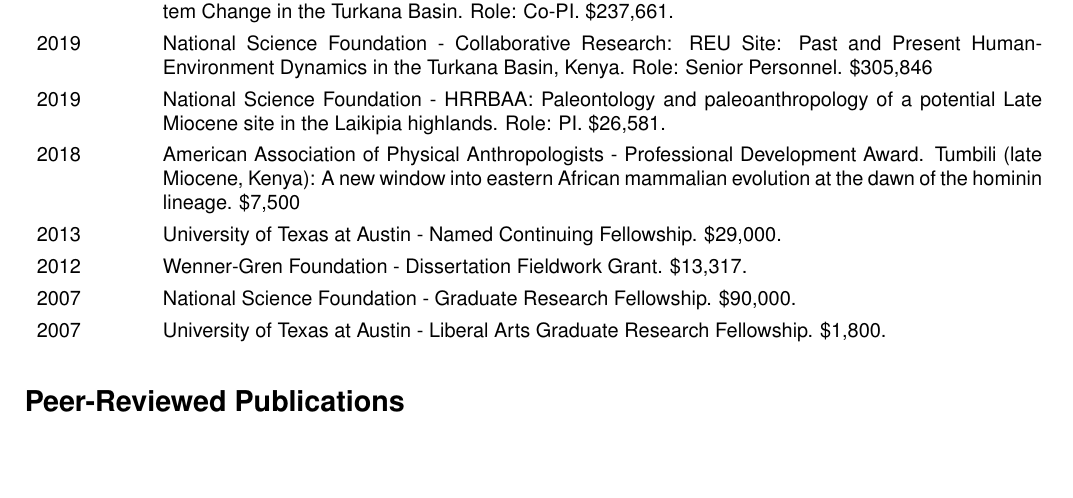
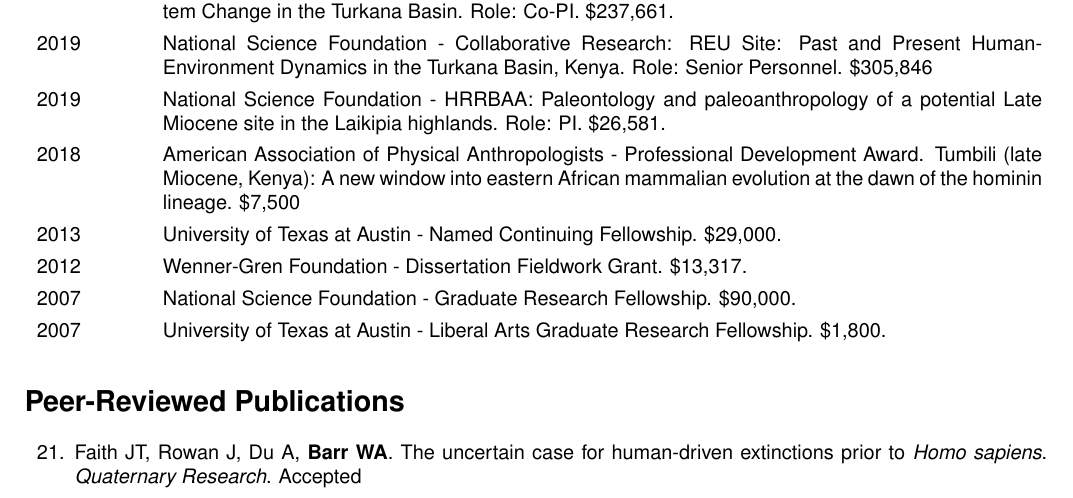
Before and after one commit to wabarr/PAPER, a LaTeX CV (assets/CV/WAB_CV.tex, which reads assets/CV/barrpubs.tex): part of page 1 of 8, cut so that both start at the same text, the shorter picture padded with empty space. Compiled offline with pdfLaTeX.

Commit message:
update CV

```diff
--- a/assets/CV/barrpubs.tex
+++ b/assets/CV/barrpubs.tex
@@ -2,9 +2,11 @@
 
 %\item Fraser D, Villaseñor A, Tóth A, Balk M, Eronen JT, Barr WA, Behrensmeyer AK, Davis M, Du A, Faith JT, Gotelli NJ, Graves, G, Jukar AM, Looy CV, McGill BJ, Miller JH, Pineda-Munoz S, Potts R,  Shupinski AB, Soul LC, and Lyons SK. Profound Holocene biotic homogenization of North American mammalian faunas. In Review at \emph{Proceedings of the National Academy of Sciences}.
 
-%\item Faith JT, Rowan J, Du A, {\bfseries Barr WA}. The uncertain case for human-driven extinctions prior to \emph{Homo sapiens}. \emph{Quaternary Research}. In Press
 
 %\item Pineda-Munoz S, Jukar AM, Amatangelo K, Balk MA, {\bfseries Barr WA} Behrensmeyer AK, Blois J, Davis M, Du A, Eronen JT, Fraser D, Gotelli NJ, Looy C, Miller J, Shupinski AB, Soul LC, Tóth AB, Villaseñor A, Wing S, Lyons SK. Body mass-related changes in mammal community assembly patterns during the late Quaternary of North America. \emph{Ecography}. In Press
+
+\item Faith JT, Rowan J, Du A, {\bfseries Barr WA}. The uncertain case for human-driven extinctions prior to \emph{Homo sapiens}. \emph{Quaternary Research}. Accepted
+
 
 \item Alemseged Z, Wynn JG, Geraads D, Reed DN, {\bfseries Barr WA}, Bobe R, McPherron S, Deino A, Alene M, Sier M, Roman D,  Mohan J. Fossils from Mille-Logya, Afar, Ethiopia, shed light on the link between late Pliocene environmental changes and the origin of \emph{Homo}. \emph{Nature Communications}. In Press.
 
```
Also changed, not shown: assets/CV/WAB_CV.pdf, 2 other files.
